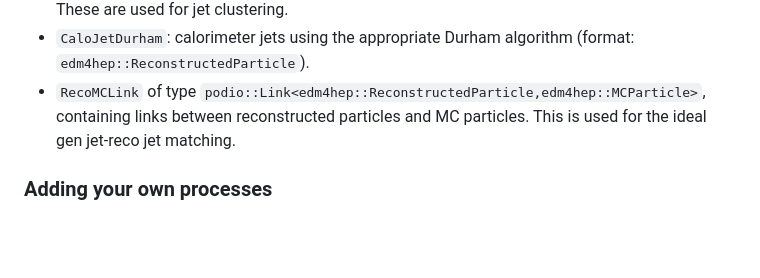
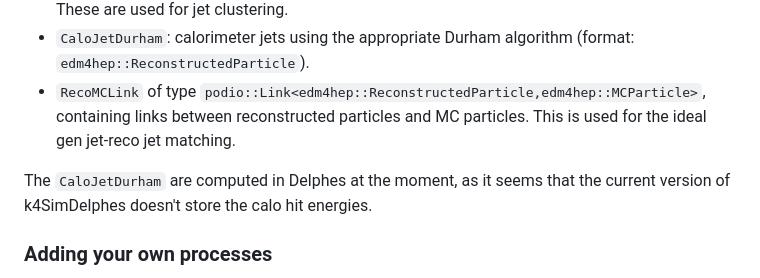
Before and after one commit to gregorkrz/FCCJetBenchmarks, a Markdown page: README.md, the part around the change. Drawn GitHub-style; blank space fills up the shorter version.

```diff
--- a/README.md
+++ b/README.md
@@ -111,6 +111,11 @@ and neutrinos; those are filtered out in the analysis.
 * `CaloJetDurham`: calorimeter jets using the appropriate Durham algorithm (format: `edm4hep::ReconstructedParticle`).
 * `RecoMCLink` of type `podio::Link<edm4hep::ReconstructedParticle,edm4hep::MCParticle>`,
 containing links between reconstructed particles and MC particles. This is used for the ideal gen jet-reco jet matching.
+
+
+The `CaloJetDurham` are computed in Delphes at the moment, as it seems that the current version of k4SimDelphes doesn't
+store the calo hit energies.
+
 
 ### Adding your own processes
 
```
